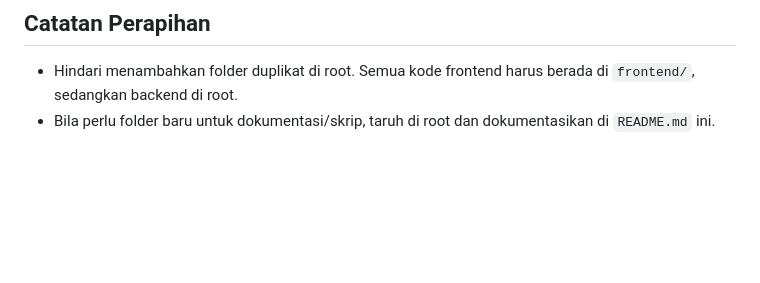
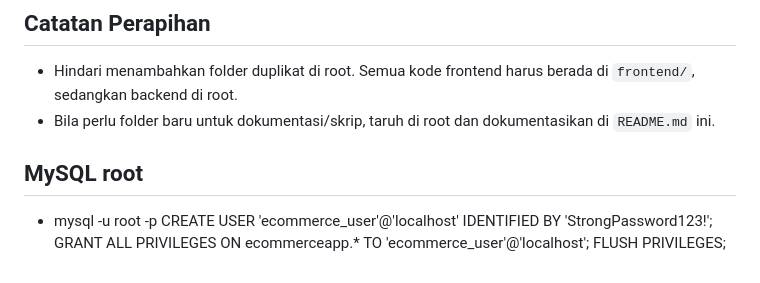
Before and after one commit to RafaelSuthya/kurin, a Markdown page: README.md, the part around the change. GitHub-like rendering; blank space fills up the shorter version.

```diff
--- a/README.md
+++ b/README.md
@@ -97,3 +97,9 @@ E2E Cypress berada di `frontend/cypress/e2e/`. Jalankan dari folder `frontend/`:
 
 - Hindari menambahkan folder duplikat di root. Semua kode frontend harus berada di `frontend/`, sedangkan backend di root.
 - Bila perlu folder baru untuk dokumentasi/skrip, taruh di root dan dokumentasikan di `README.md` ini.
+
+## MySQL root
+- mysql -u root -p
+CREATE USER 'ecommerce_user'@'localhost' IDENTIFIED BY 'StrongPassword123!';
+GRANT ALL PRIVILEGES ON ecommerceapp.* TO 'ecommerce_user'@'localhost';
+FLUSH PRIVILEGES;
```
